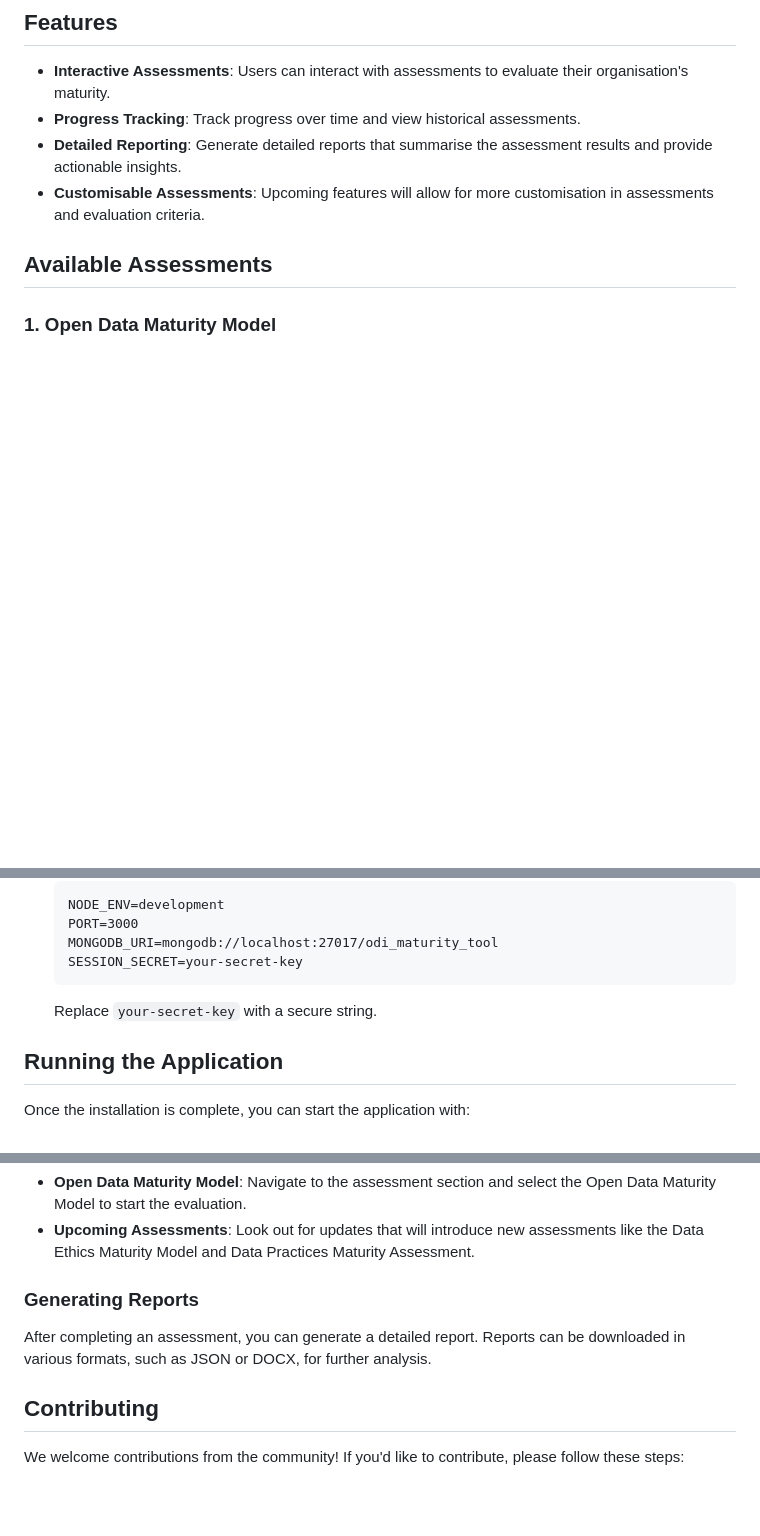
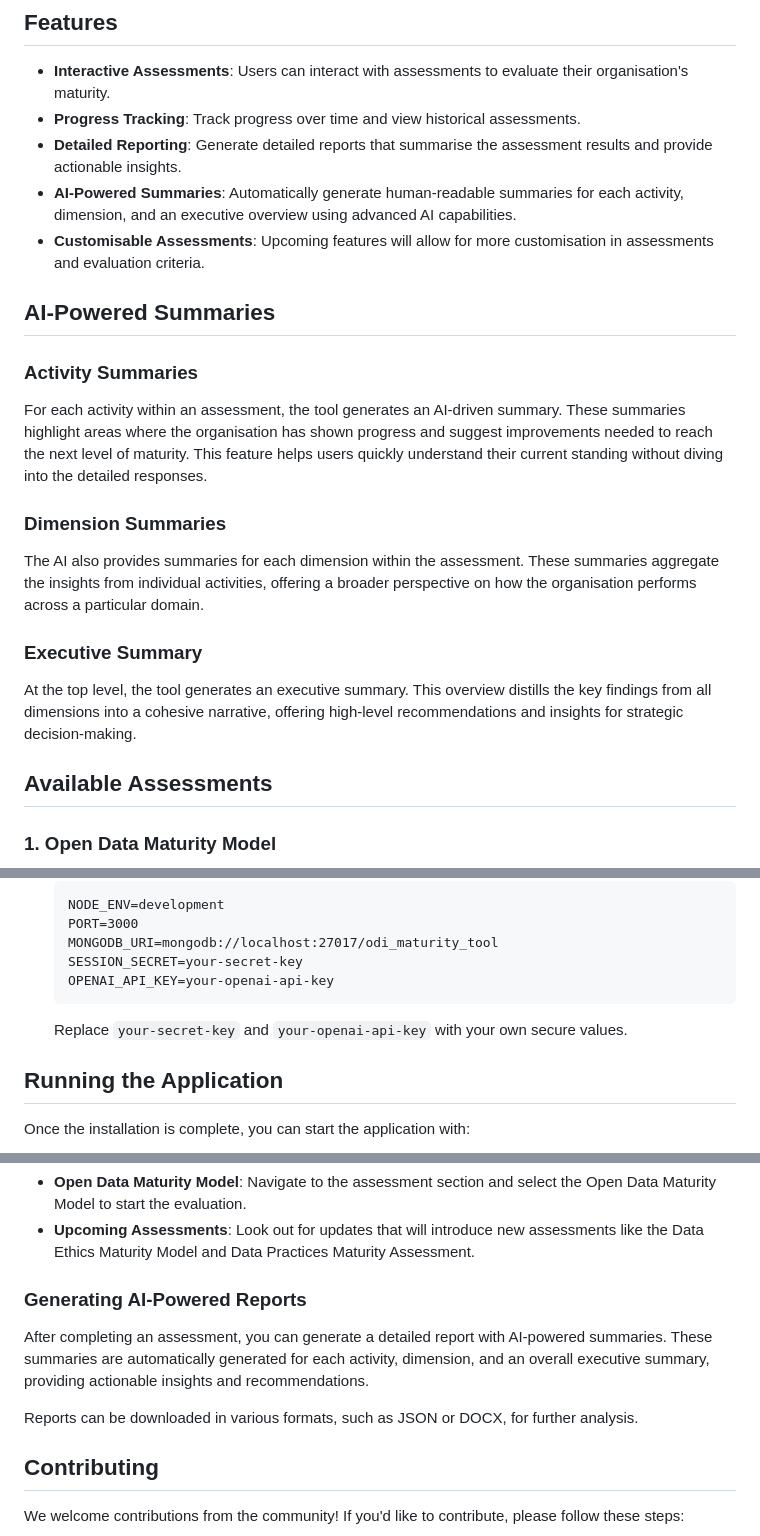
Before and after one commit to MetadataWorks/maturity.theodi.org, a Markdown page: README.md, 3 parts joined by grey strips. Drawn GitHub-style; blank space fills up the shorter version.

````diff
--- a/README.md
+++ b/README.md
@@ -22,7 +23,19 @@ The ODI Maturity Assessment Tool is designed to support organisations in underst
 - **Interactive Assessments**: Users can interact with assessments to evaluate their organisation's maturity.
 - **Progress Tracking**: Track progress over time and view historical assessments.
 - **Detailed Reporting**: Generate detailed reports that summarise the assessment results and provide actionable insights.
+- **AI-Powered Summaries**: Automatically generate human-readable summaries for each activity, dimension, and an executive overview using advanced AI capabilities.
 - **Customisable Assessments**: Upcoming features will allow for more customisation in assessments and evaluation criteria.
+
+## AI-Powered Summaries
+
+### Activity Summaries
+For each activity within an assessment, the tool generates an AI-driven summary. These summaries highlight areas where the organisation has shown progress and suggest improvements needed to reach the next level of maturity. This feature helps users quickly understand their current standing without diving into the detailed responses.
+
+### Dimension Summaries
+The AI also provides summaries for each dimension within the assessment. These summaries aggregate the insights from individual activities, offering a broader perspective on how the organisation performs across a particular domain.
+
+### Executive Summary
+At the top level, the tool generates an executive summary. This overview distills the key findings from all dimensions into a cohesive narrative, offering high-level recommendations and insights for strategic decision-making.
 
 ## Available Assessments
 
@@ -67,9 +80,10 @@ Before installing the ODI Maturity Assessment Tool, ensure you have the followin
    PORT=3000
    MONGODB_URI=mongodb://localhost:27017/odi_maturity_tool
    SESSION_SECRET=your-secret-key
+   OPENAI_API_KEY=your-openai-api-key
    ```
 
-   Replace `your-secret-key` with a secure string.
+   Replace `your-secret-key` and `your-openai-api-key` with your own secure values.
 
 ## Running the Application
 
@@ -88,9 +102,11 @@ The application will be accessible at `http://localhost:3000` by default.
 - **Open Data Maturity Model**: Navigate to the assessment section and select the Open Data Maturity Model to start the evaluation.
 - **Upcoming Assessments**: Look out for updates that will introduce new assessments like the Data Ethics Maturity Model and Data Practices Maturity Assessment.
 
-### Generating Reports
+### Generating AI-Powered Reports
 
-After completing an assessment, you can generate a detailed report. Reports can be downloaded in various formats, such as JSON or DOCX, for further analysis.
+After completing an assessment, you can generate a detailed report with AI-powered summaries. These summaries are automatically generated for each activity, dimension, and an overall executive summary, providing actionable insights and recommendations.
+
+Reports can be downloaded in various formats, such as JSON or DOCX, for further analysis.
 
 ## Contributing
 
````
Also changed, not shown: other parts of README.md (+1 -0 lines).
